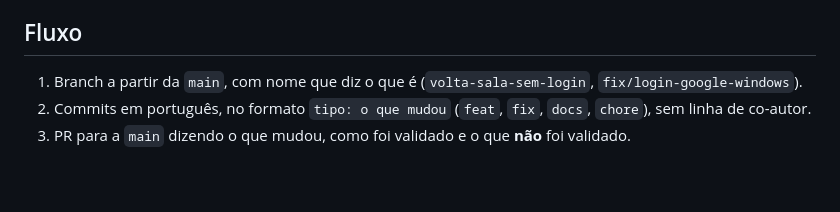
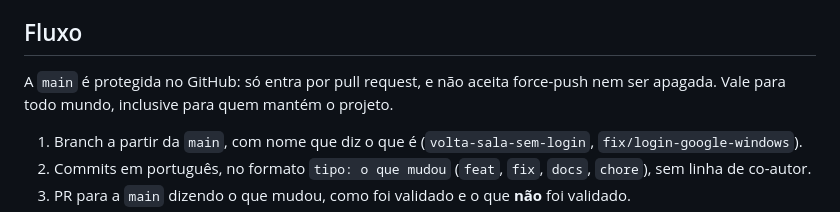
Before and after one commit to edsuuu/unkvoid, a Markdown page: CONTRIBUTING.md, the part around the change. Rendered like a GitHub page; blank space fills up the shorter version.

Commit message:
docs: a main só recebe commit por pull request

```diff
--- a/CONTRIBUTING.md
+++ b/CONTRIBUTING.md
@@ -117,6 +117,9 @@ Abra uma issue (ou pergunte no PR) **antes** de escrever quando a mudança for:
 
 ## Fluxo
 
+A `main` é protegida no GitHub: só entra por pull request, e não aceita force-push nem ser
+apagada. Vale para todo mundo, inclusive para quem mantém o projeto.
+
 1. Branch a partir da `main`, com nome que diz o que é (`volta-sala-sem-login`,
    `fix/login-google-windows`).
 2. Commits em português, no formato `tipo: o que mudou` (`feat`, `fix`, `docs`, `chore`), sem
```
